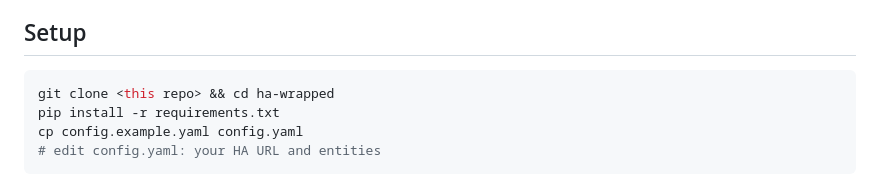
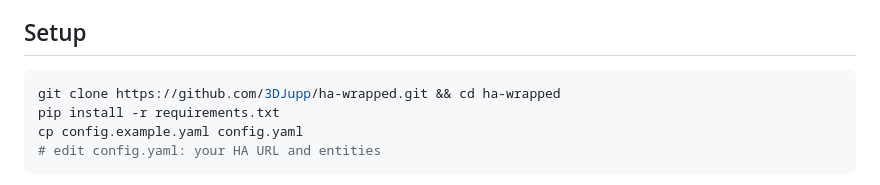
Before and after one commit to 3DJupp/ha-wrapped, a Markdown page: README.md, the part around the change. GitHub-like rendering.

Commit message:
README: use real clone URL

````diff
--- a/README.md
+++ b/README.md
@@ -34,7 +34,7 @@ the LLM copy. No entity history is uploaded anywhere.
 ## Setup
 
 ```bash
-git clone <this repo> && cd ha-wrapped
+git clone https://github.com/3DJupp/ha-wrapped.git && cd ha-wrapped
 pip install -r requirements.txt
 cp config.example.yaml config.yaml
 # edit config.yaml: your HA URL and entities
````
